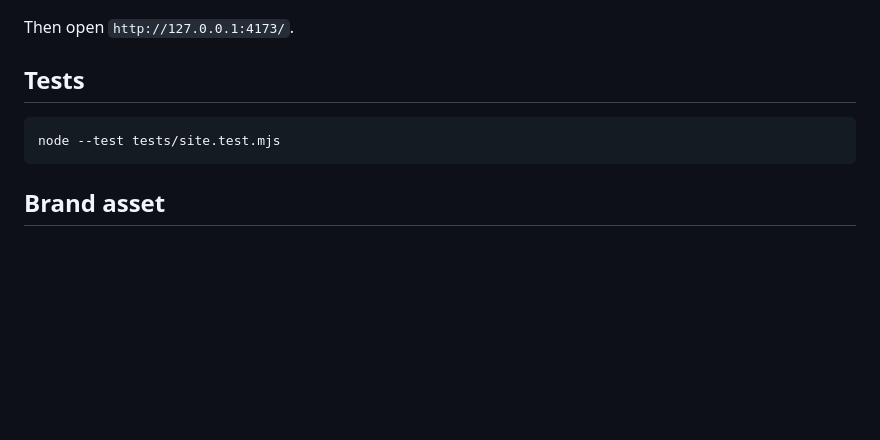
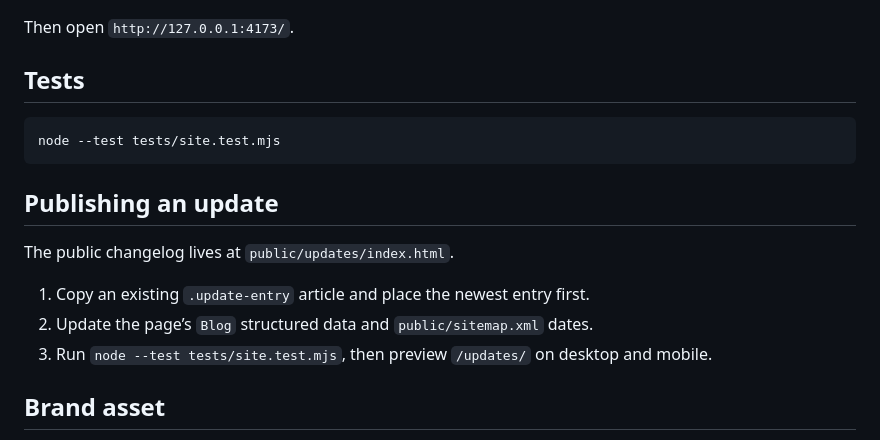
Before and after one commit to eim-solutions/tools.businesspress.io, a Markdown page: README.md, the part around the change. Drawn GitHub-style; blank space fills up the shorter version.

````diff
--- a/README.md
+++ b/README.md
@@ -18,6 +18,14 @@ Then open `http://127.0.0.1:4173/`.
 node --test tests/site.test.mjs
 ```
 
+## Publishing an update
+
+The public changelog lives at `public/updates/index.html`.
+
+1. Copy an existing `.update-entry` article and place the newest entry first.
+2. Update the page’s `Blog` structured data and `public/sitemap.xml` dates.
+3. Run `node --test tests/site.test.mjs`, then preview `/updates/` on desktop and mobile.
+
 ## Brand asset
 
 The official BusinessPress logo is stored locally at `public/assets/brand/businesspress-logo.png`. It was downloaded from the asset referenced by [businesspress.io](https://businesspress.io/): `https://pdf.businesspress.io/build/images/bp-logo.png`.
````
Also changed, not shown: docs/screenshots/updates-desktop.png (added), docs/screenshots/updates-mobile.png (added), 7 other files.
